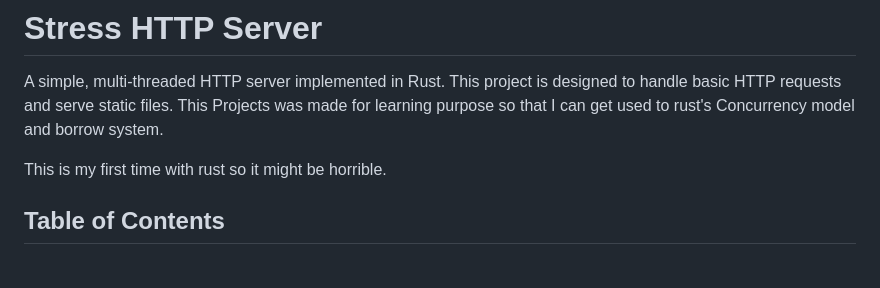
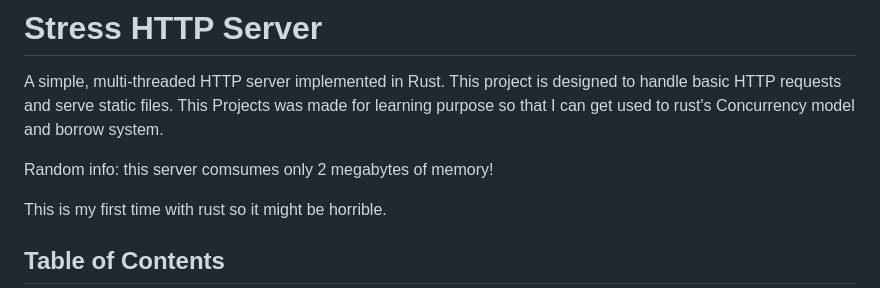
Before and after one commit to yukiisen/stress, a Markdown page: README.md, the part around the change. Rendered like a GitHub page; blank space fills up the shorter version.

```diff
--- a/README.md
+++ b/README.md
@@ -1,6 +1,8 @@
 # Stress HTTP Server
 
 A simple, multi-threaded HTTP server implemented in Rust. This project is designed to handle basic HTTP requests and serve static files. This Projects was made for learning purpose so that I can get used to rust's Concurrency model and borrow system.
+
+Random info: this server comsumes only 2 megabytes of memory!
 
 This is my first time with rust so it might be horrible.
 
```
